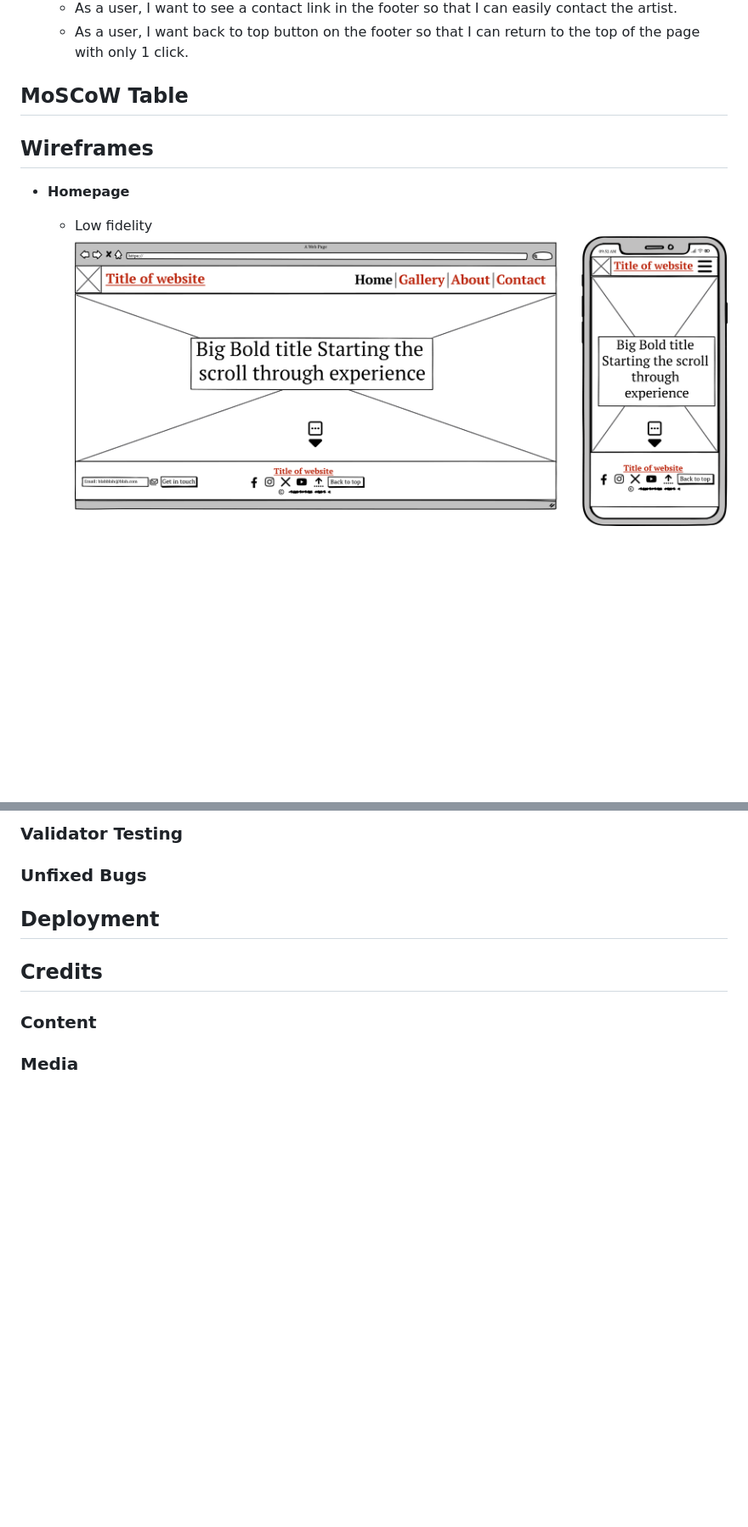
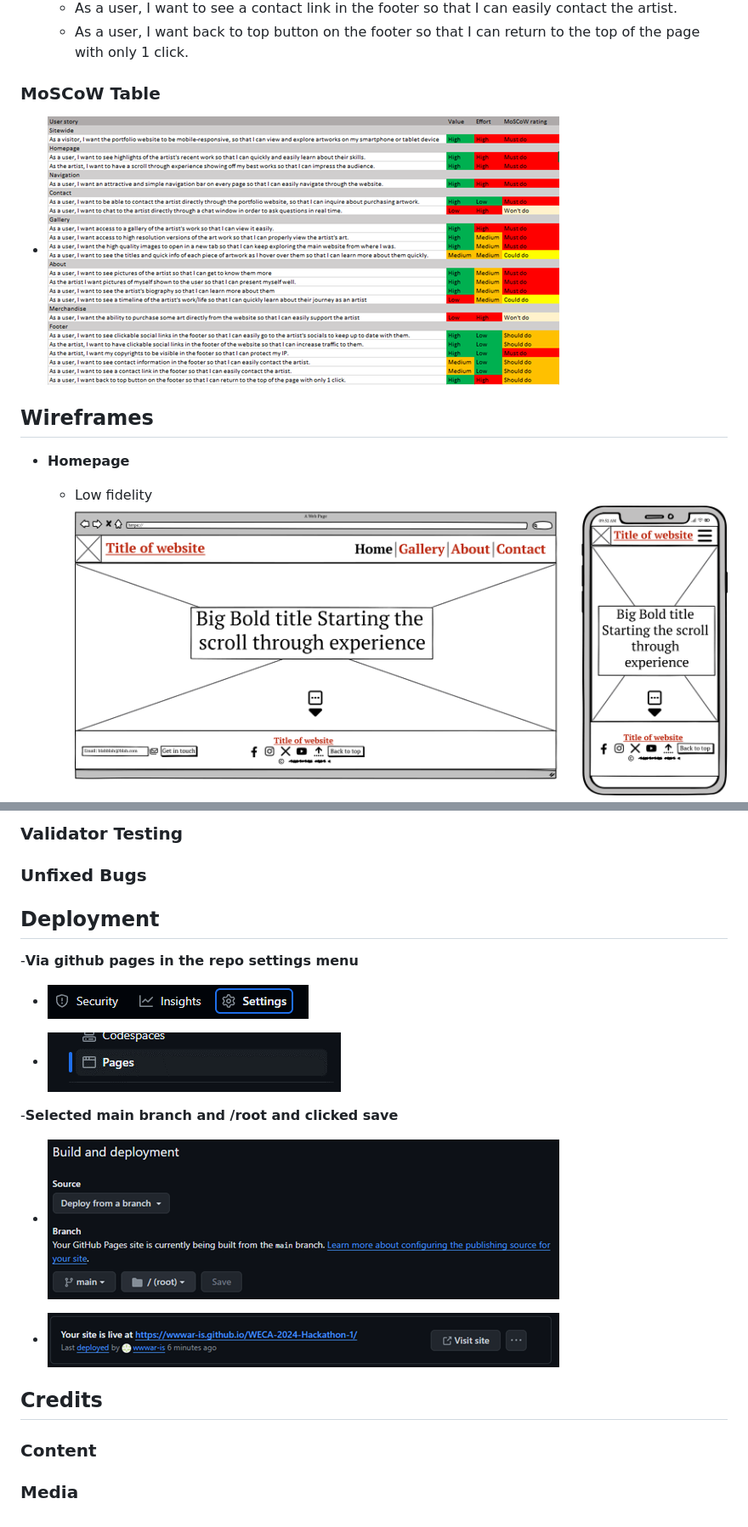
Before and after one commit to wwwar-is/WECA-2024-Hackathon, a Markdown page: README.md, 2 parts joined by grey strips. Shown at 85% size. Drawn GitHub-style; pictures changed too: assets/readme-images/deployment-procedure-1.png (added), assets/readme-images/deployment-procedure-2.png (added), assets/readme-images/deployment-procedure-3.png (added); blank space fills up the shorter version.

```diff
--- a/README.md
+++ b/README.md
@@ -56,7 +57,9 @@
   - As a user, I want to see a contact link in the footer so that I can easily contact the artist.
   - As a user, I want back to top button on the footer so that I can return to the top of the page with only 1 click.
 
-## MoSCoW Table
+### MoSCoW Table
+
+ - ![moscow table](assets/readme-images/moscow-table.png)
 
 
 ## Wireframes
@@ -105,6 +108,17 @@
 
 ## Deployment
 
+-__Via github pages in the repo settings menu__
+
+- ![deployment procedure](assets/readme-images/deployment-procedure-1.png)
+
+- ![deployment procedure](assets/readme-images/deployment-procedure-2.png)
+
+-__Selected main branch and /root and clicked save__
+
+- ![deployment procedure](assets/readme-images/deployment-procedure-3.png)
+
+- ![deployment procedure](assets/readme-images/deployment-procedure-4.png)
 
 ## Credits
 
```
Also changed, not shown: other parts of README.md (+10 -9 lines), assets/readme-images/responsive-mockup.png (added).
